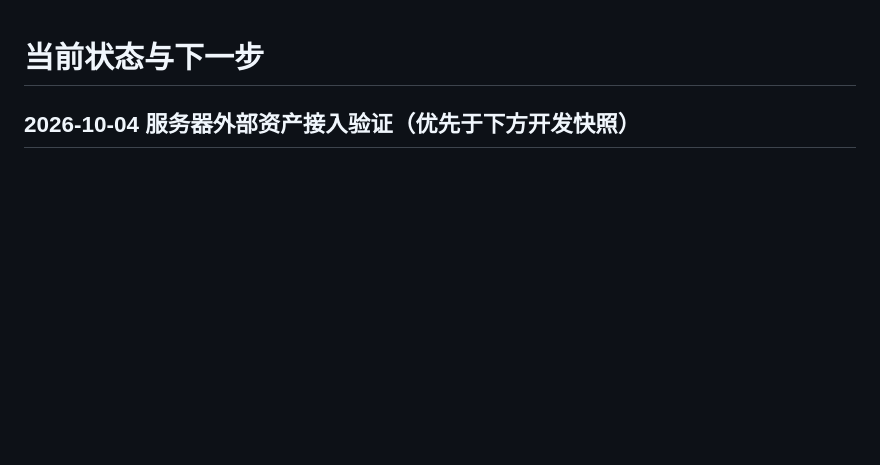
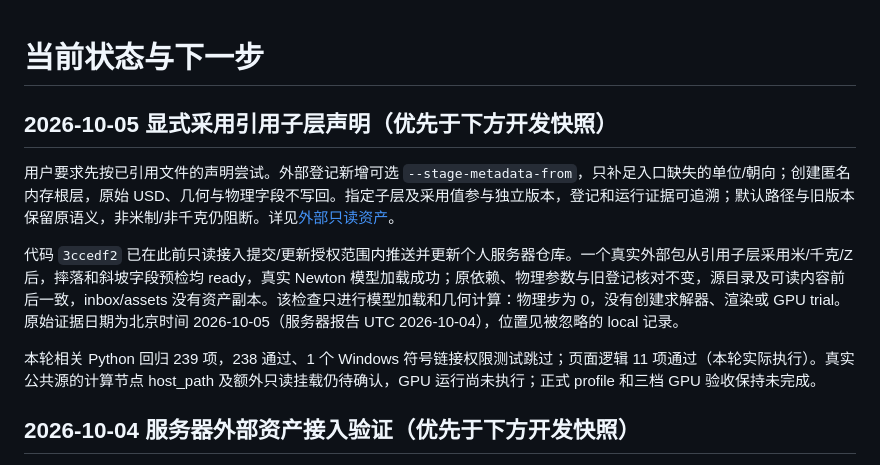
Before and after one commit to Cotsheep/Newton-Physics-Viewer, a Markdown page: deployment/CURRENT_STATUS.md, the part around the change. GitHub-like rendering; blank space fills up the shorter version.

Commit message:
Document real read-only metadata adaptation verification

```diff
--- a/deployment/CURRENT_STATUS.md
+++ b/deployment/CURRENT_STATUS.md
@@ -1,4 +1,12 @@
 # 当前状态与下一步
+
+## 2026-10-05 显式采用引用子层声明（优先于下方开发快照）
+
+用户要求先按已引用文件的声明尝试。外部登记新增可选 `--stage-metadata-from`，只补足入口缺失的单位/朝向；创建匿名内存根层，原始 USD、几何与物理字段不写回。指定子层及采用值参与独立版本，登记和运行证据可追溯；默认路径与旧版本保留原语义，非米制/非千克仍阻断。详见[外部只读资产](../docs/外部只读资产.md)。
+
+代码 `3ccedf2` 已在此前只读接入提交/更新授权范围内推送并更新个人服务器仓库。一个真实外部包从引用子层采用米/千克/Z 后，摔落和斜坡字段预检均 ready，真实 Newton 模型加载成功；原依赖、物理参数与旧登记核对不变，源目录及可读内容前后一致，inbox/assets 没有资产副本。该检查只进行模型加载和几何计算：物理步为 0，没有创建求解器、渲染或 GPU trial。原始证据日期为北京时间 2026-10-05（服务器报告 UTC 2026-10-04），位置见被忽略的 local 记录。
+
+本轮相关 Python 回归 239 项，238 通过、1 个 Windows 符号链接权限测试跳过；页面逻辑 11 项通过（本轮实际执行）。真实公共源的计算节点 host_path 及额外只读挂载仍待确认，GPU 运行尚未执行；正式 profile 和三档 GPU 验收保持未完成。
 
 ## 2026-10-04 服务器外部资产接入验证（优先于下方开发快照）
 
```
